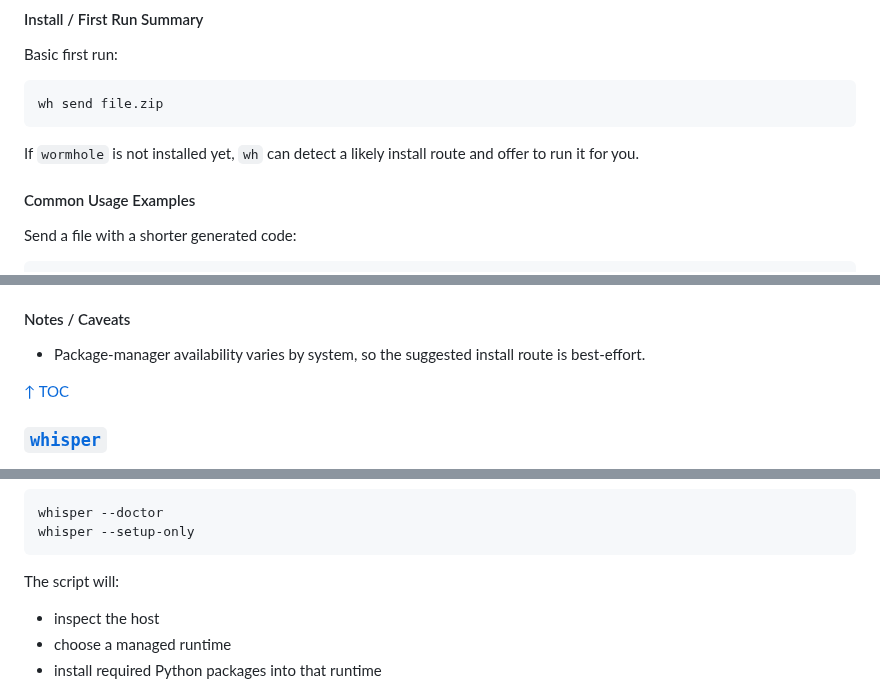
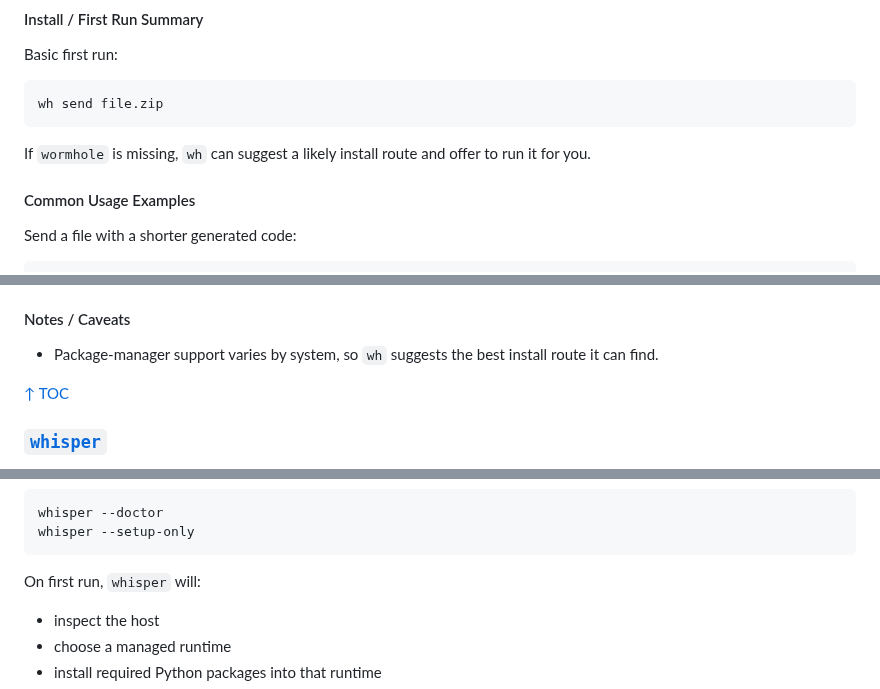
Before and after one commit to majal/maj-scripts, a Markdown page: README.md, 3 parts joined by grey strips. GitHub-like rendering.

Commit message:
Warm up README wording

````diff
--- a/README.md
+++ b/README.md
@@ -61,7 +61,7 @@ Basic first run:
 wh send file.zip
 ```
 
-If `wormhole` is not installed yet, `wh` can detect a likely install route and offer to run it for you.
+If `wormhole` is missing, `wh` can suggest a likely install route and offer to run it for you.
 
 #### Common Usage Examples
 
@@ -99,7 +99,7 @@ wh help
 
 #### Notes / Caveats
 
-- Package-manager availability varies by system, so the suggested install route is best-effort.
+- Package-manager support varies by system, so `wh` suggests the best install route it can find.
 
 [↑ TOC](#table-of-contents)
 
@@ -153,7 +153,7 @@ whisper --doctor
 whisper --setup-only
 ```
 
-The script will:
+On first run, `whisper` will:
 
 - inspect the host
 - choose a managed runtime
````
Also changed, not shown: other parts of README.md (+1 -1 lines), AGENTS.md (+1 -0 lines).
